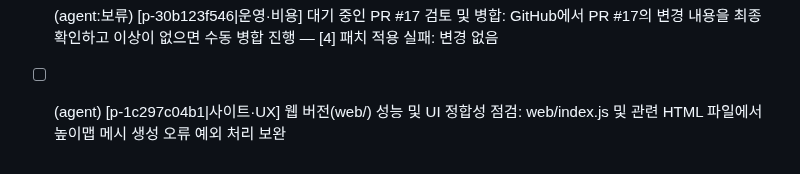
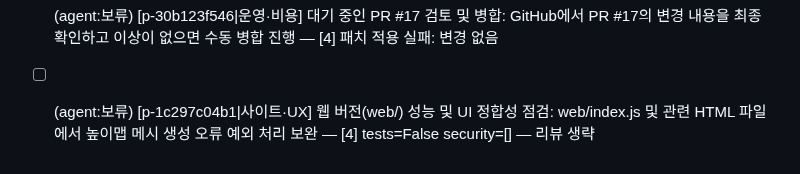
Before and after one commit to HEO-J-H/Pix2Poly, a Markdown page: .agent/TODO.md, the part around the change. Rendered like a GitHub page.

Commit message:
chore(agent): 과제 상태 [skip ci]

```diff
--- a/.agent/TODO.md
+++ b/.agent/TODO.md
@@ -27,4 +27,4 @@
 - [ ] (agent) PR #18 다시 하기 — PR #15 다시 하기 — three.ws를 활용한 3D AI 에이전트 연동 검토: three.ws · 사람 · 사람 요청: 승인됨 — 최신 main 기준으로 같은 변경을 다시 만들기
 - [x] (agent) [p-15c75e4f37|사이트·UX] TRELLIS를 단일·다중 이미지 선택 엔진으로 도입: microsoft/TRELLIS 모델을 triposr_runner.py와 유사한 선택 엔진 형태로 백엔드에 추가하여 고품질 3D 생성 경로 확충
 - [ ] (agent:보류) [p-30b123f546|운영·비용] 대기 중인 PR #17 검토 및 병합: GitHub에서 PR #17의 변경 내용을 최종 확인하고 이상이 없으면 수동 병합 진행 — [4] 패치 적용 실패: 변경 없음
-- [ ] (agent) [p-1c297c04b1|사이트·UX] 웹 버전(web/) 성능 및 UI 정합성 점검: web/index.js 및 관련 HTML 파일에서 높이맵 메시 생성 오류 예외 처리 보완
+- [ ] (agent:보류) [p-1c297c04b1|사이트·UX] 웹 버전(web/) 성능 및 UI 정합성 점검: web/index.js 및 관련 HTML 파일에서 높이맵 메시 생성 오류 예외 처리 보완 — [4] tests=False security=[] — 리뷰 생략
```
